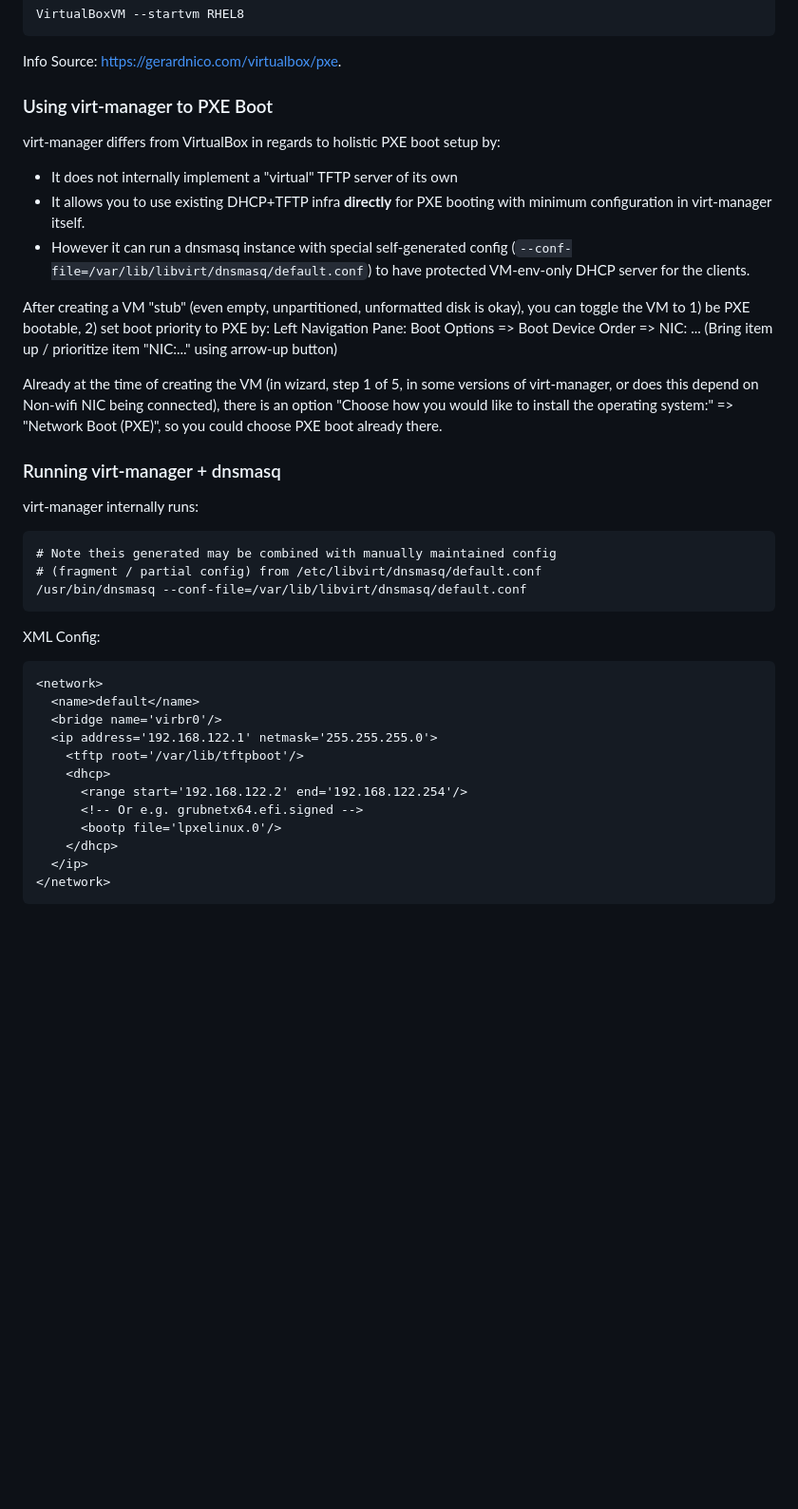
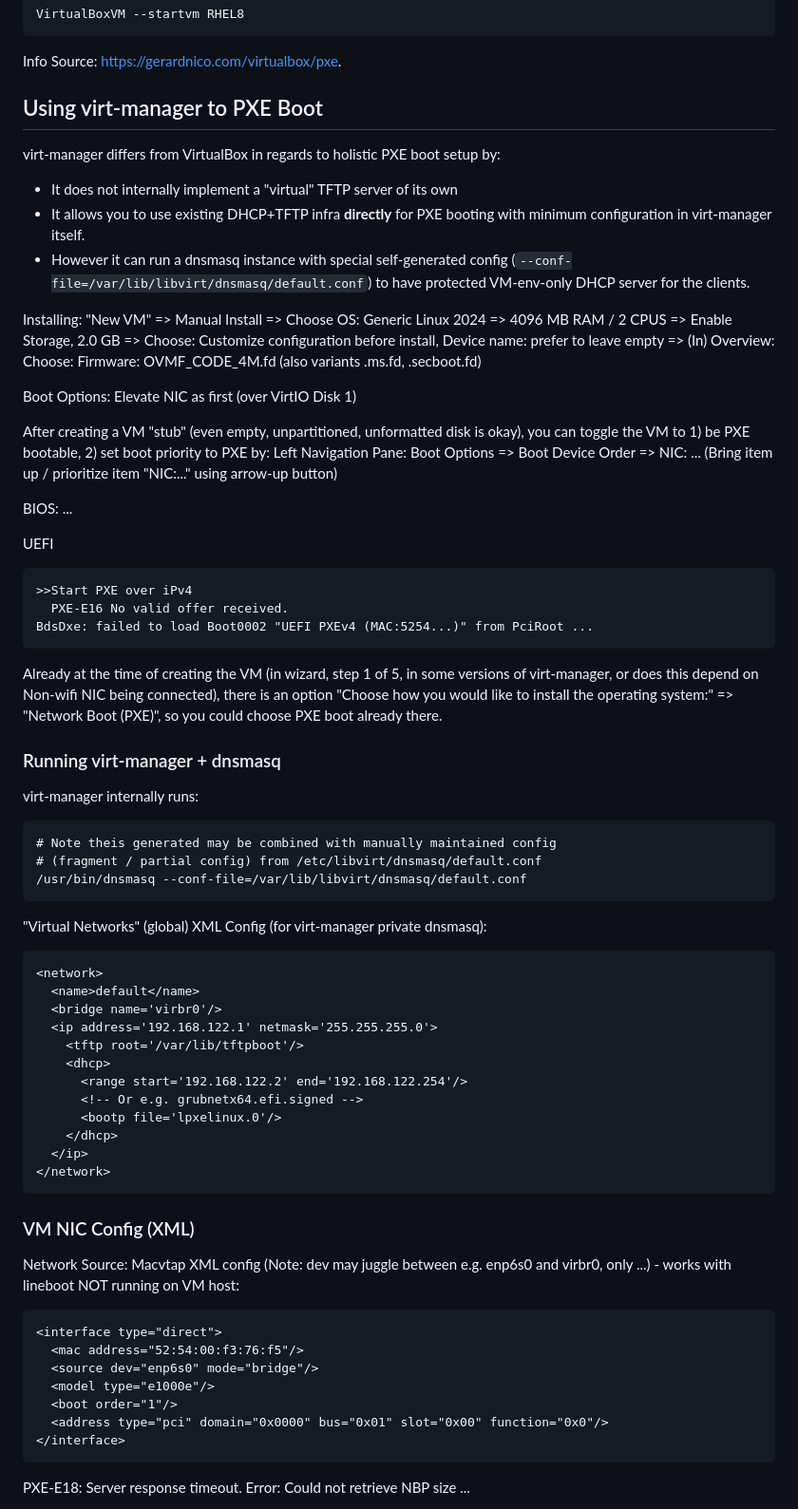
Before and after one commit to ohollmen/linetboot, a Markdown page: doc/README.virtualpxe.md, the part around one of its changes. Shown at 95% size. Rendered like a GitHub page; blank space fills up the shorter version.

````diff
--- a/doc/README.virtualpxe.md
+++ b/doc/README.virtualpxe.md
@@ -67,7 +65,7 @@ VirtualBoxVM --startvm RHEL8
 
 Info Source: https://gerardnico.com/virtualbox/pxe.
 
-### Using virt-manager to PXE Boot
+## Using virt-manager to PXE Boot
 
 virt-manager differs from VirtualBox in regards to holistic PXE boot setup by:
 - It does not internally implement a "virtual" TFTP server of its own
@@ -77,9 +75,25 @@ virt-manager differs from VirtualBox in regards to holistic PXE boot setup by:
 DHCP server for the clients.
 
 
+Installing: "New VM" => Manual Install => Choose OS: Generic Linux 2024 =>
+  4096 MB RAM / 2 CPUS => Enable Storage, 2.0 GB =>
+  Choose: Customize configuration before install, Device name: prefer to leave empty => (In) Overview:
+  Choose: Firmware: OVMF_CODE_4M.fd (also variants .ms.fd, .secboot.fd)
+
+Boot Options: Elevate NIC as first (over VirtIO Disk 1)
+
 After creating a VM "stub" (even empty, unpartitioned, unformatted disk
 is okay), you can toggle the VM to 1) be PXE bootable, 2) set boot priority
 to PXE by: Left Navigation Pane: Boot Options => Boot Device Order => NIC: ... (Bring item up / prioritize item "NIC:..." using arrow-up button)
+
+BIOS: ...
+
+UEFI
+```
+>>Start PXE over iPv4
+  PXE-E16 No valid offer received.
+BdsDxe: failed to load Boot0002 "UEFI PXEv4 (MAC:5254...)" from PciRoot ...
+```
 
 Already at the time of creating the VM (in wizard, step 1 of 5, in some versions of virt-manager, or does this depend on Non-wifi NIC being connected), there is an option
 "Choose how you would like to install the operating system:" => "Network Boot (PXE)", so you could choose PXE boot already there.
@@ -92,7 +106,7 @@ virt-manager internally runs:
 # (fragment / partial config) from /etc/libvirt/dnsmasq/default.conf
 /usr/bin/dnsmasq --conf-file=/var/lib/libvirt/dnsmasq/default.conf
 ```
-XML Config:
+"Virtual Networks" (global) XML Config (for virt-manager private dnsmasq):
 ```
 <network>
   <name>default</name>
@@ -108,3 +122,19 @@ XML Config:
 </network>
 ```
 
+### VM NIC Config (XML)
+
+Network Source: Macvtap XML config (Note: dev may juggle between e.g. enp6s0 and virbr0, only ...) - works with lineboot NOT running on VM host:
+```
+<interface type="direct">
+  <mac address="52:54:00:f3:76:f5"/>
+  <source dev="enp6s0" mode="bridge"/>
+  <model type="e1000e"/>
+  <boot order="1"/>
+  <address type="pci" domain="0x0000" bus="0x01" slot="0x00" function="0x0"/>
+</interface>
+```
+PXE-E18: Server response timeout.
+Error: Could not retrieve NBP size ...
+
+
````
Also changed, not shown: other parts of doc/README.virtualpxe.md (+33 -6 lines).
